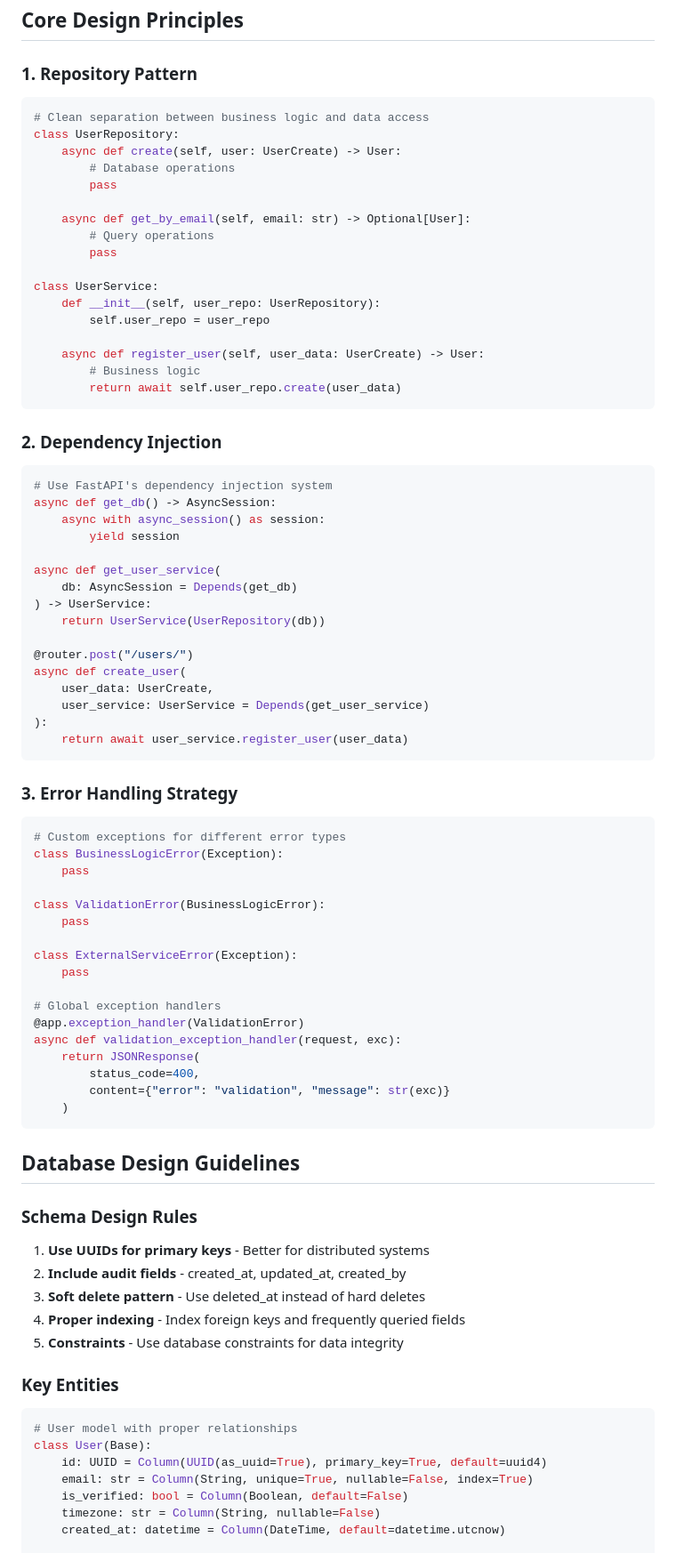
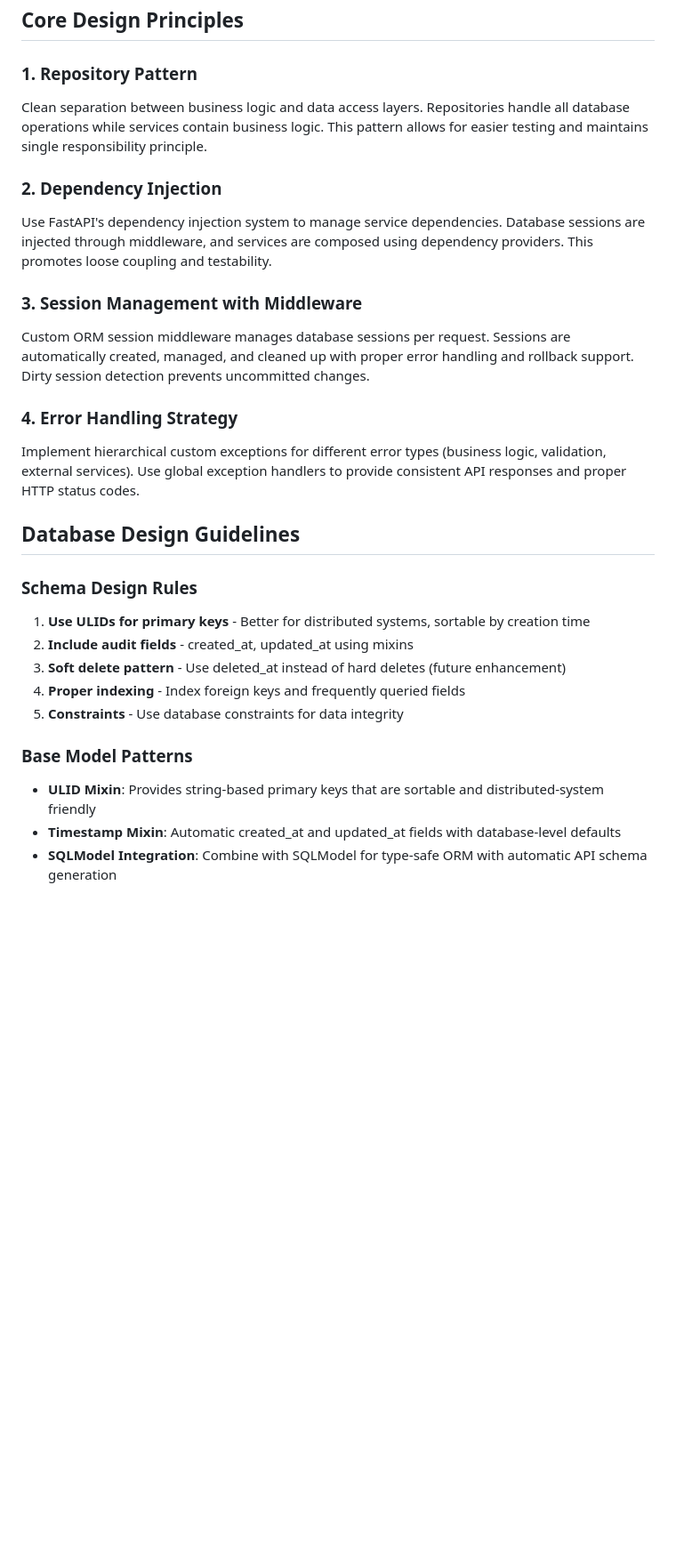
Before and after one commit to PuChenTW/Periscope, a Markdown page: backend/CLAUDE.md, the part around one of its changes. Shown at 89% size. Rendered like a GitHub page; blank space fills up the shorter version.

````diff
--- a/backend/CLAUDE.md
+++ b/backend/CLAUDE.md
@@ -346,83 +262,28 @@ app/
 ## Core Design Principles
 
 ### 1. Repository Pattern
-```python
-# Clean separation between business logic and data access
-class UserRepository:
-    async def create(self, user: UserCreate) -> User:
-        # Database operations
-        pass
-
-    async def get_by_email(self, email: str) -> Optional[User]:
-        # Query operations
-        pass
-
-class UserService:
-    def __init__(self, user_repo: UserRepository):
-        self.user_repo = user_repo
-
-    async def register_user(self, user_data: UserCreate) -> User:
-        # Business logic
-        return await self.user_repo.create(user_data)
-```
+Clean separation between business logic and data access layers. Repositories handle all database operations while services contain business logic. This pattern allows for easier testing and maintains single responsibility principle.
 
 ### 2. Dependency Injection
-```python
-# Use FastAPI's dependency injection system
-async def get_db() -> AsyncSession:
-    async with async_session() as session:
-        yield session
+Use FastAPI's dependency injection system to manage service dependencies. Database sessions are injected through middleware, and services are composed using dependency providers. This promotes loose coupling and testability.
 
-async def get_user_service(
-    db: AsyncSession = Depends(get_db)
-) -> UserService:
-    return UserService(UserRepository(db))
+### 3. Session Management with Middleware
+Custom ORM session middleware manages database sessions per request. Sessions are automatically created, managed, and cleaned up with proper error handling and rollback support. Dirty session detection prevents uncommitted changes.
 
-@router.post("/users/")
-async def create_user(
-    user_data: UserCreate,
-    user_service: UserService = Depends(get_user_service)
-):
-    return await user_service.register_user(user_data)
-```
-
-### 3. Error Handling Strategy
-```python
-# Custom exceptions for different error types
-class BusinessLogicError(Exception):
-    pass
-
-class ValidationError(BusinessLogicError):
-    pass
-
-class ExternalServiceError(Exception):
-    pass
-
-# Global exception handlers
-@app.exception_handler(ValidationError)
-async def validation_exception_handler(request, exc):
-    return JSONResponse(
-        status_code=400,
-        content={"error": "validation", "message": str(exc)}
-    )
-```
+### 4. Error Handling Strategy
+Implement hierarchical custom exceptions for different error types (business logic, validation, external services). Use global exception handlers to provide consistent API responses and proper HTTP status codes.
 
 ## Database Design Guidelines
 
 ### Schema Design Rules
-1. **Use UUIDs for primary keys** - Better for distributed systems
-2. **Include audit fields** - created_at, updated_at, created_by
-3. **Soft delete pattern** - Use deleted_at instead of hard deletes
+1. **Use ULIDs for primary keys** - Better for distributed systems, sortable by creation time
+2. **Include audit fields** - created_at, updated_at using mixins
+3. **Soft delete pattern** - Use deleted_at instead of hard deletes (future enhancement)
 4. **Proper indexing** - Index foreign keys and frequently queried fields
 5. **Constraints** - Use database constraints for data integrity
 
-### Key Entities
-```python
-# User model with proper relationships
-class User(Base):
-    id: UUID = Column(UUID(as_uuid=True), primary_key=True, default=uuid4)
-    email: str = Column(String, unique=True, nullable=False, index=True)
-    is_verified: bool = Column(Boolean, default=False)
-    timezone: str = Column(String, nullable=False)
-    created_at: datetime = Column(DateTime, default=datetime.utcnow)
+### Base Model Patterns
+- **ULID Mixin**: Provides string-based primary keys that are sortable and distributed-system friendly
+- **Timestamp Mixin**: Automatic created_at and updated_at fields with database-level defaults
+- **SQLModel Integration**: Combine with SQLModel for type-safe ORM with automatic API schema generation
 
````
Also changed, not shown: other parts of backend/CLAUDE.md (+39 -298 lines).
